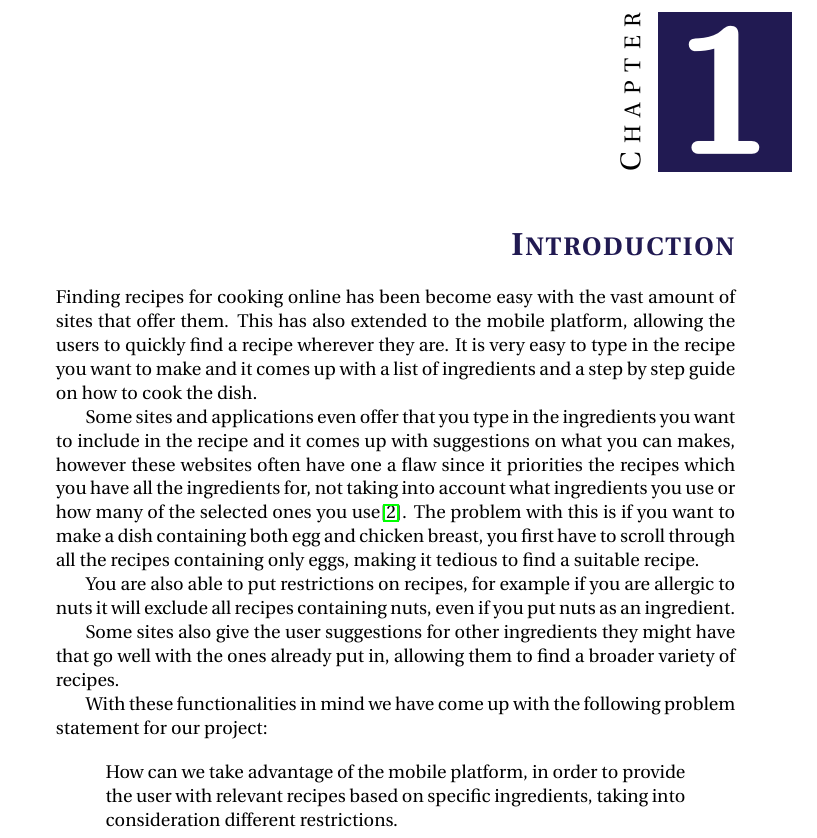
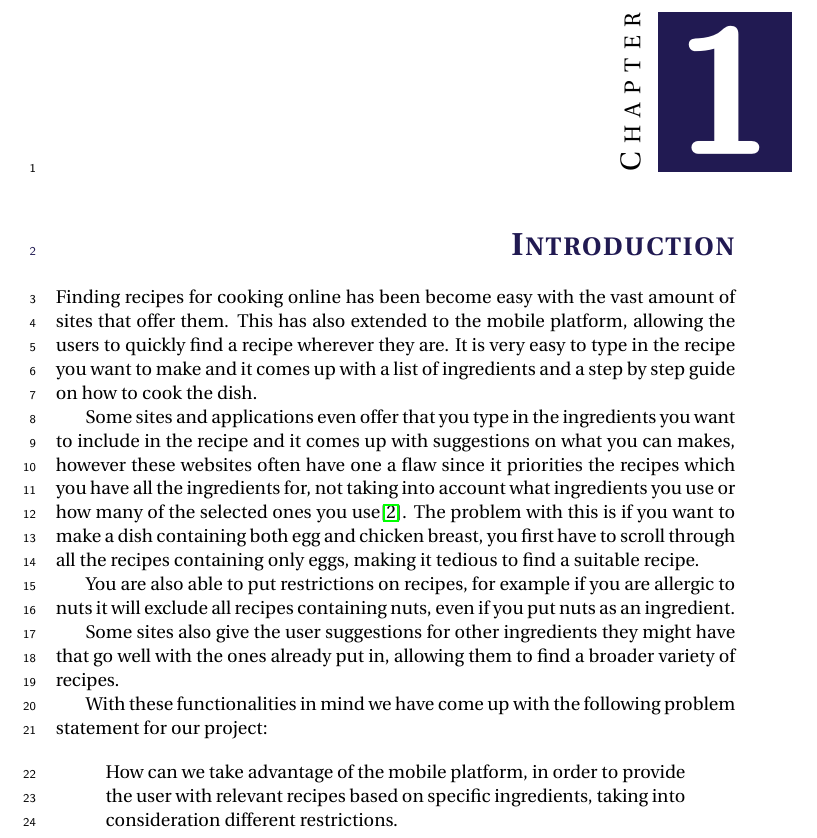
Before and after one commit to figa12/food-report, a LaTeX thesis (master.tex, which reads preamble.tex): part of page 11 of 27, cut so that both start at the same text. Compiled offline with pdfLaTeX.

Commit message:
Line numbers

```diff
--- a/master.tex
+++ b/master.tex
@@ -35,6 +35,8 @@
 \tableofcontents*
 
 \acresetall %resets all acronyms to not used
+
+\linenumbers %linenumbers in the report
 
 \chapter{Introduction}\label{chap:intro}
 \input{tex/problemstatement.tex}
--- a/preamble.tex
+++ b/preamble.tex
@@ -4,6 +4,9 @@
 
 % Mulighed for at definere acronyms
 \usepackage{acronym}
+
+%package for linenumbers
+\usepackage{lineno}
 
 % Load up bibliography.
 \usepackage[authoryear]{natbib}
```
